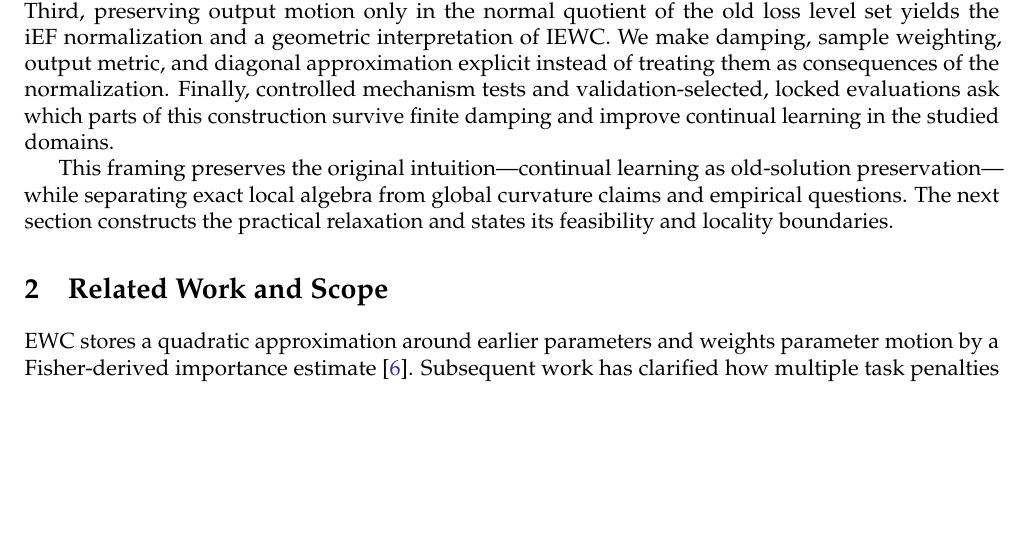
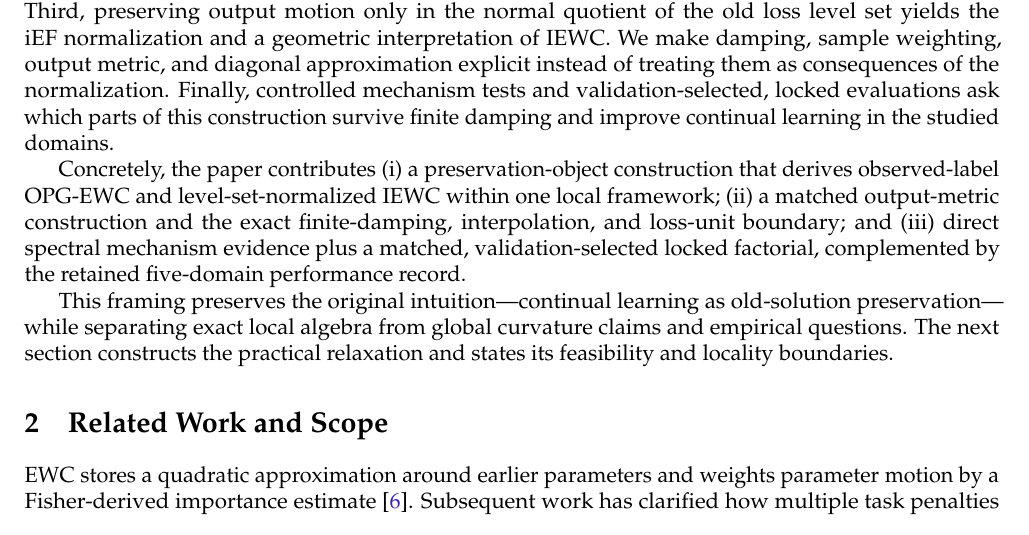
Before and after one commit to Axym-Labs/iewc-paper, a LaTeX document (main.tex, which reads sections/sec01_continual_learning_as_optimization_constraint.tex): part of page 2 of 23, cut so that both start at the same text, the shorter picture padded with empty space. Compiled offline with pdfLaTeX.

Commit message:
State concrete paper contributions

```diff
--- a/sections/sec01_continual_learning_as_optimization_constraint.tex
+++ b/sections/sec01_continual_learning_as_optimization_constraint.tex
@@ -14,4 +14,6 @@ We call this perspective \emph{Continual Learning as an Optimization Constraint}
 
 The paper develops one path through this design space. First, a population and low-order relaxation turns samplewise preservation objects into a stored quadratic penalty. Second, preserving a scalar old-sample loss yields an outer-product loss-gradient (OPG) matrix; for negative log likelihood, this is algebraically the observed-label empirical Fisher used in common EWC implementations. Third, preserving output motion only in the normal quotient of the old loss level set yields the iEF normalization and a geometric interpretation of IEWC. We make damping, sample weighting, output metric, and diagonal approximation explicit instead of treating them as consequences of the normalization. Finally, controlled mechanism tests and validation-selected, locked evaluations ask which parts of this construction survive finite damping and improve continual learning in the studied domains.
 
+Concretely, the paper contributes (i) a preservation-object construction that derives observed-label OPG-EWC and level-set-normalized IEWC within one local framework; (ii) a matched output-metric construction and the exact finite-damping, interpolation, and loss-unit boundary; and (iii) direct spectral mechanism evidence plus a matched, validation-selected locked factorial, complemented by the retained five-domain performance record.
+
 This framing preserves the original intuition---continual learning as old-solution preservation---while separating exact local algebra from global curvature claims and empirical questions. The next section constructs the practical relaxation and states its feasibility and locality boundaries.
```
Also changed, not shown: main.pdf.
